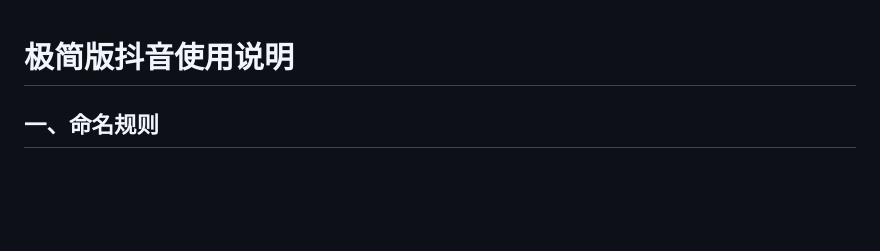
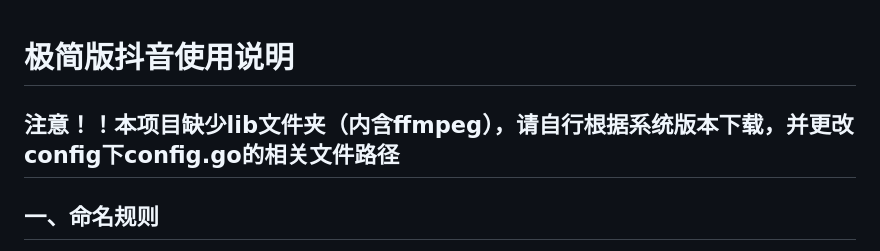
Before and after one commit to Tereaslle/concise_douyin, a Markdown page: README.md, the part around the change. Drawn GitHub-style; blank space fills up the shorter version.

```diff
--- a/README.md
+++ b/README.md
@@ -1,4 +1,6 @@
 # 极简版抖音使用说明
+
+## 注意！！本项目缺少lib文件夹（内含ffmpeg），请自行根据系统版本下载，并更改config下config.go的相关文件路径
 
 ## 一、命名规则
 
```
